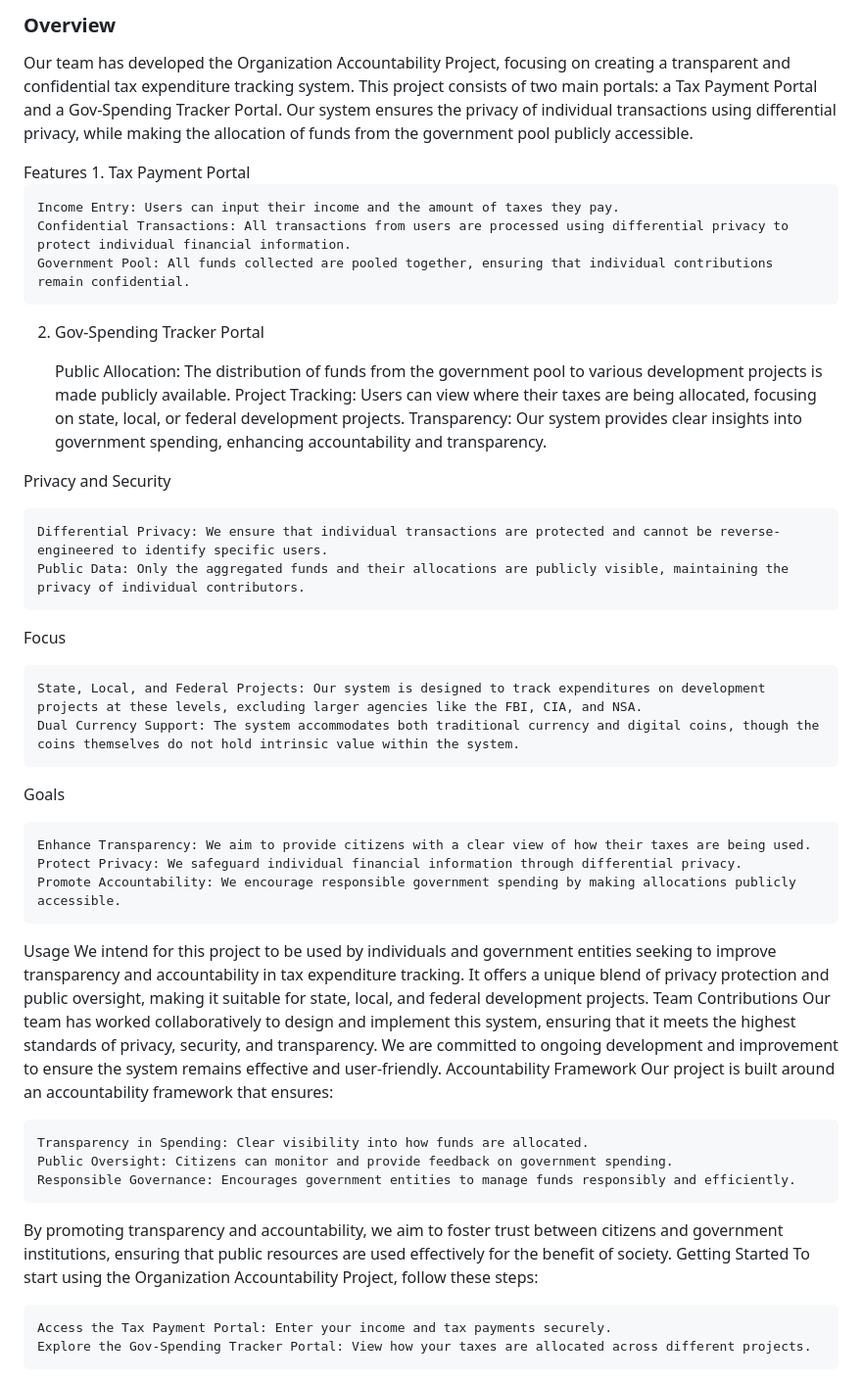
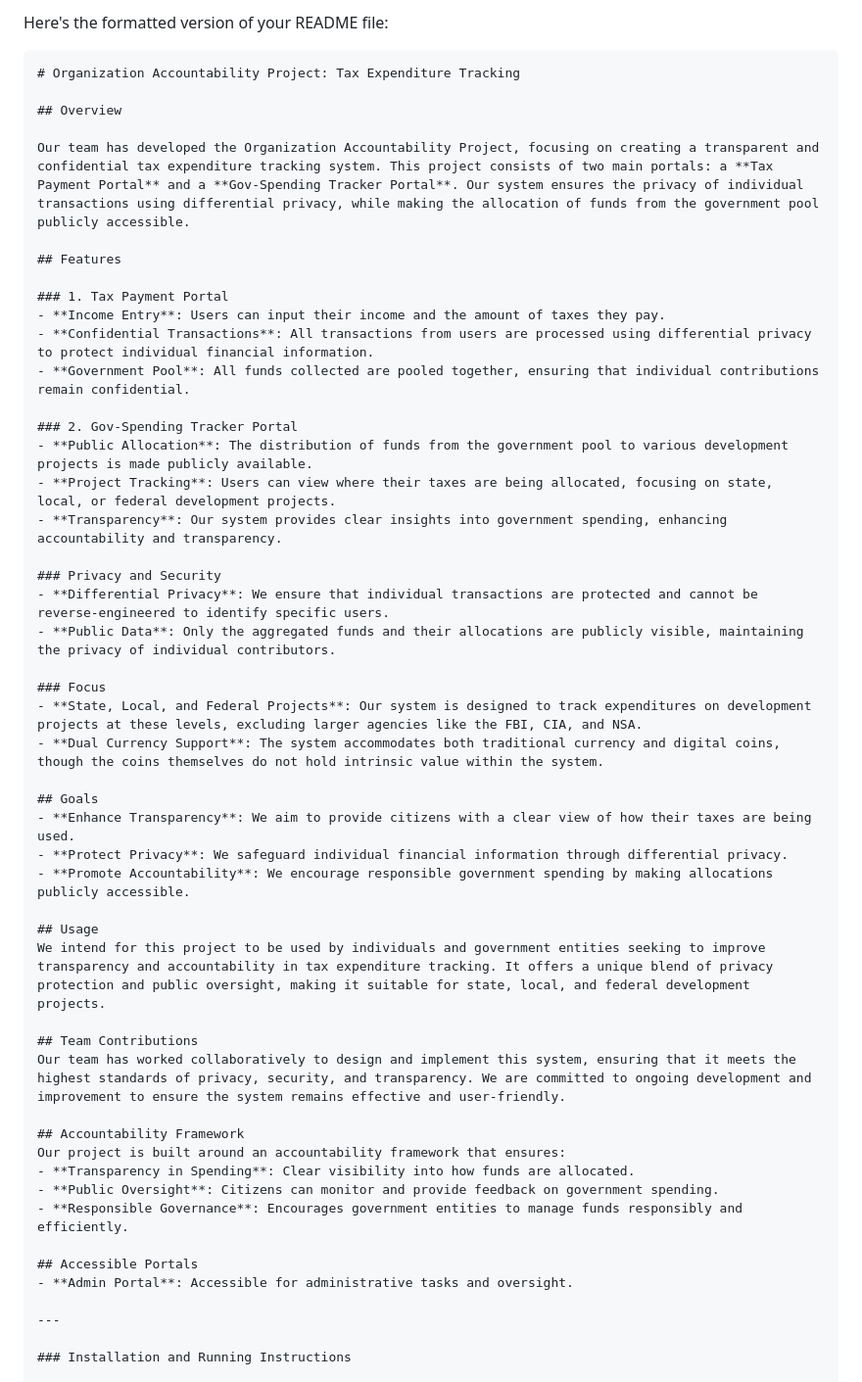
Before and after one commit to ibajpai1/mugiwaras, a Markdown page: README.md, the part around one of its changes. Shown at 98% size. Drawn GitHub-style.

````diff
--- a/README.md
+++ b/README.md
@@ -1,49 +1,53 @@
-<h3>Overview</h3>
-<p>Our team has developed the Organization Accountability Project, focusing on creating a transparent and confidential tax expenditure tracking system. This project consists of two main portals: a Tax Payment Portal and a Gov-Spending Tracker Portal. Our system ensures the privacy of individual transactions using differential privacy, while making the allocation of funds from the government pool publicly accessible.</p>
-Features
-1. Tax Payment Portal
+Here's the formatted version of your README file:
 
-    Income Entry: Users can input their income and the amount of taxes they pay.
-    Confidential Transactions: All transactions from users are processed using differential privacy to protect individual financial information.
-    Government Pool: All funds collected are pooled together, ensuring that individual contributions remain confidential.
+```markdown
+# Organization Accountability Project: Tax Expenditure Tracking
 
-2. Gov-Spending Tracker Portal
+## Overview
 
-    Public Allocation: The distribution of funds from the government pool to various development projects is made publicly available.
-    Project Tracking: Users can view where their taxes are being allocated, focusing on state, local, or federal development projects.
-    Transparency: Our system provides clear insights into government spending, enhancing accountability and transparency.
+Our team has developed the Organization Accountability Project, focusing on creating a transparent and confidential tax expenditure tracking system. This project consists of two main portals: a **Tax Payment Portal** and a **Gov-Spending Tracker Portal**. Our system ensures the privacy of individual transactions using differential privacy, while making the allocation of funds from the government pool publicly accessible.
 
-Privacy and Security
+## Features
 
-    Differential Privacy: We ensure that individual transactions are protected and cannot be reverse-engineered to identify specific users.
-    Public Data: Only the aggregated funds and their allocations are publicly visible, maintaining the privacy of individual contributors.
+### 1. Tax Payment Portal
+- **Income Entry**: Users can input their income and the amount of taxes they pay.
+- **Confidential Transactions**: All transactions from users are processed using differential privacy to protect individual financial information.
+- **Government Pool**: All funds collected are pooled together, ensuring that individual contributions remain confidential.
 
-Focus
+### 2. Gov-Spending Tracker Portal
+- **Public Allocation**: The distribution of funds from the government pool to various development projects is made publicly available.
+- **Project Tracking**: Users can view where their taxes are being allocated, focusing on state, local, or federal development projects.
+- **Transparency**: Our system provides clear insights into government spending, enhancing accountability and transparency.
 
-    State, Local, and Federal Projects: Our system is designed to track expenditures on development projects at these levels, excluding larger agencies like the FBI, CIA, and NSA.
-    Dual Currency Support: The system accommodates both traditional currency and digital coins, though the coins themselves do not hold intrinsic value within the system.
+### Privacy and Security
+- **Differential Privacy**: We ensure that individual transactions are protected and cannot be reverse-engineered to identify specific users.
+- **Public Data**: Only the aggregated funds and their allocations are publicly visible, maintaining the privacy of individual contributors.
 
-Goals
+### Focus
+- **State, Local, and Federal Projects**: Our system is designed to track expenditures on development projects at these levels, excluding larger agencies like the FBI, CIA, and NSA.
+- **Dual Currency Support**: The system accommodates both traditional currency and digital coins, though the coins themselves do not hold intrinsic value within the system.
 
-    Enhance Transparency: We aim to provide citizens with a clear view of how their taxes are being used.
-    Protect Privacy: We safeguard individual financial information through differential privacy.
-    Promote Accountability: We encourage responsible government spending by making allocations publicly accessible.
+## Goals
+- **Enhance Transparency**: We aim to provide citizens with a clear view of how their taxes are being used.
+- **Protect Privacy**: We safeguard individual financial information through differential privacy.
+- **Promote Accountability**: We encourage responsible government spending by making allocations publicly accessible.
 
-Usage
+## Usage
 We intend for this project to be used by individuals and government entities seeking to improve transparency and accountability in tax expenditure tracking. It offers a unique blend of privacy protection and public oversight, making it suitable for state, local, and federal development projects.
-Team Contributions
+
+## Team Contributions
 Our team has worked collaboratively to design and implement this system, ensuring that it meets the highest standards of privacy, security, and transparency. We are committed to ongoing development and improvement to ensure the system remains effective and user-friendly.
-Accountability Framework
+
+## Accountability Framework
 Our project is built around an accountability framework that ensures:
+- **Transparency in Spending**: Clear visibility into how funds are allocated.
+- **Public Oversight**: Citizens can monitor and provide feedback on government spending.
+- **Responsible Governance**: Encourages government entities to manage funds responsibly and efficiently.
 
-    Transparency in Spending: Clear visibility into how funds are allocated.
-    Public Oversight: Citizens can monitor and provide feedback on government spending.
-    Responsible Governance: Encourages government entities to manage funds responsibly and efficiently.
+## Accessible Portals
+- **Admin Portal**: Accessible for administrative tasks and oversight.
 
-By promoting transparency and accountability, we aim to foster trust between citizens and government institutions, ensuring that public resources are used effectively for the benefit of society.
-Getting Started
-To start using the Organization Accountability Project, follow these steps:
+---
 
-    Access the Tax Payment Portal: Enter your income and tax payments securely.
-    Explore the Gov-Spending Tracker Portal: View how your taxes are allocated across different projects.
+### Installation and Running Instructions
 
````
Also changed, not shown: other parts of README.md (+36 -3 lines).
